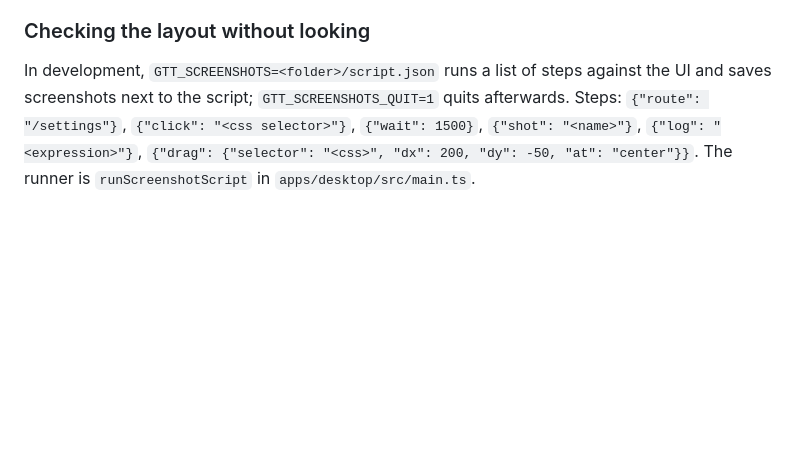
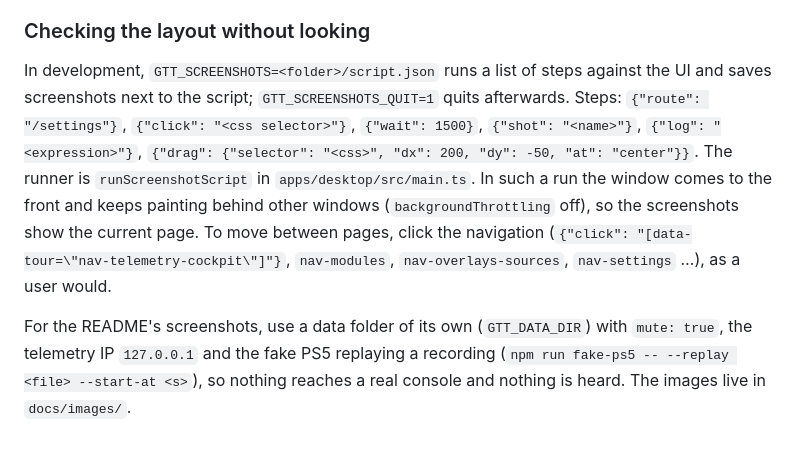
Before and after one commit to nfMalde/gt-toolz, a Markdown page: docs/dev/testing.md, the part around the change. Rendered like a GitHub page; blank space fills up the shorter version.

```diff
--- a/docs/dev/testing.md
+++ b/docs/dev/testing.md
@@ -160,4 +160,6 @@ Tips:
 
 ### Checking the layout without looking
 
-In development, `GTT_SCREENSHOTS=<folder>/script.json` runs a list of steps against the UI and saves screenshots next to the script; `GTT_SCREENSHOTS_QUIT=1` quits afterwards. Steps: `{"route": "/settings"}`, `{"click": "<css selector>"}`, `{"wait": 1500}`, `{"shot": "<name>"}`, `{"log": "<expression>"}`, `{"drag": {"selector": "<css>", "dx": 200, "dy": -50, "at": "center"}}`. The runner is `runScreenshotScript` in `apps/desktop/src/main.ts`.
+In development, `GTT_SCREENSHOTS=<folder>/script.json` runs a list of steps against the UI and saves screenshots next to the script; `GTT_SCREENSHOTS_QUIT=1` quits afterwards. Steps: `{"route": "/settings"}`, `{"click": "<css selector>"}`, `{"wait": 1500}`, `{"shot": "<name>"}`, `{"log": "<expression>"}`, `{"drag": {"selector": "<css>", "dx": 200, "dy": -50, "at": "center"}}`. The runner is `runScreenshotScript` in `apps/desktop/src/main.ts`. In such a run the window comes to the front and keeps painting behind other windows (`backgroundThrottling` off), so the screenshots show the current page. To move between pages, click the navigation (`{"click": "[data-tour=\"nav-telemetry-cockpit\"]"}`, `nav-modules`, `nav-overlays-sources`, `nav-settings` …), as a user would.
+
+For the README's screenshots, use a data folder of its own (`GTT_DATA_DIR`) with `mute: true`, the telemetry IP `127.0.0.1` and the fake PS5 replaying a recording (`npm run fake-ps5 -- --replay <file> --start-at <s>`), so nothing reaches a real console and nothing is heard. The images live in `docs/images/`.
```
Also changed, not shown: README.md (+74 -2 lines), docs/images/cockpit.png (added), docs/images/diagnostics.png (added), docs/images/modules.png (added), docs/images/news.png (added), docs/images/obs-overlays.png (added), docs/images/welcome.png (added), 1 other file.
